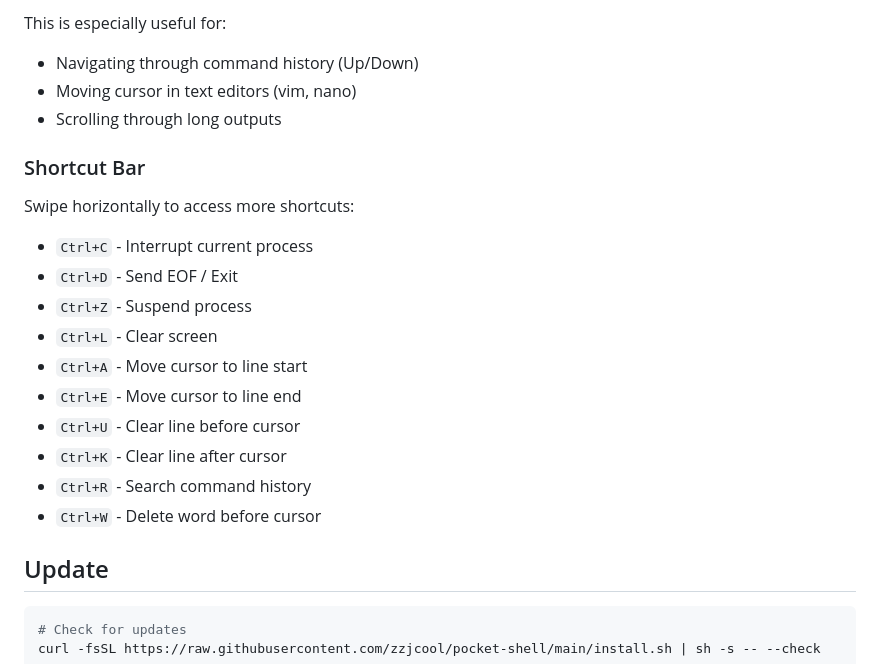
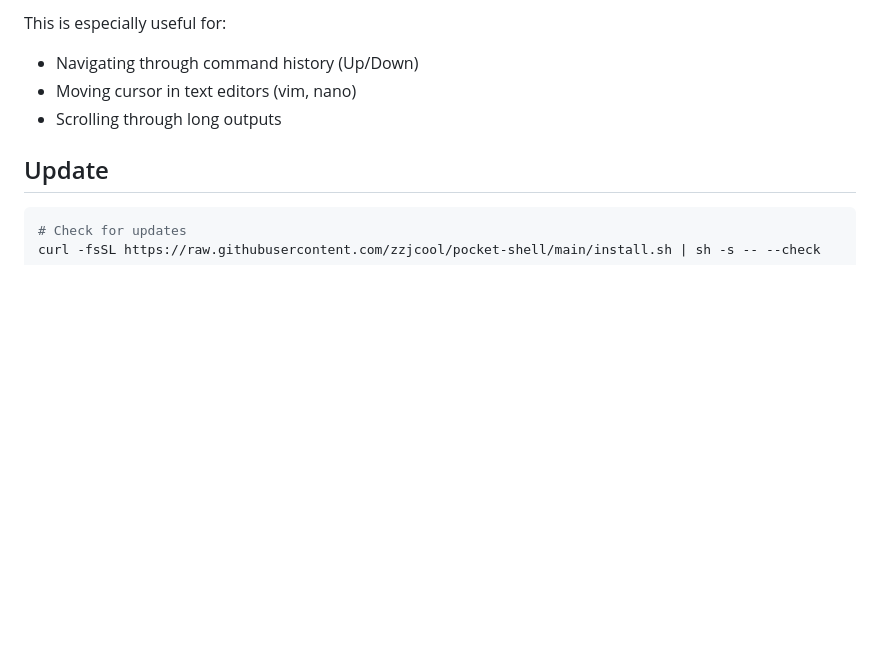
Before and after one commit to zzjcool/pocket-shell, a Markdown page: README.md, the part around the change. GitHub-like rendering; blank space fills up the shorter version.

Commit message:
fix: remove shortcut bar docs

````diff
--- a/README.md
+++ b/README.md
@@ -93,21 +93,6 @@ This is especially useful for:
 - Moving cursor in text editors (vim, nano)
 - Scrolling through long outputs
 
-### Shortcut Bar
-
-Swipe horizontally to access more shortcuts:
-
-- `Ctrl+C` - Interrupt current process
-- `Ctrl+D` - Send EOF / Exit
-- `Ctrl+Z` - Suspend process
-- `Ctrl+L` - Clear screen
-- `Ctrl+A` - Move cursor to line start
-- `Ctrl+E` - Move cursor to line end
-- `Ctrl+U` - Clear line before cursor
-- `Ctrl+K` - Clear line after cursor
-- `Ctrl+R` - Search command history
-- `Ctrl+W` - Delete word before cursor
-
 ## Update
 
 ```bash
````
Also changed, not shown: README_zh.md (+0 -15 lines).
